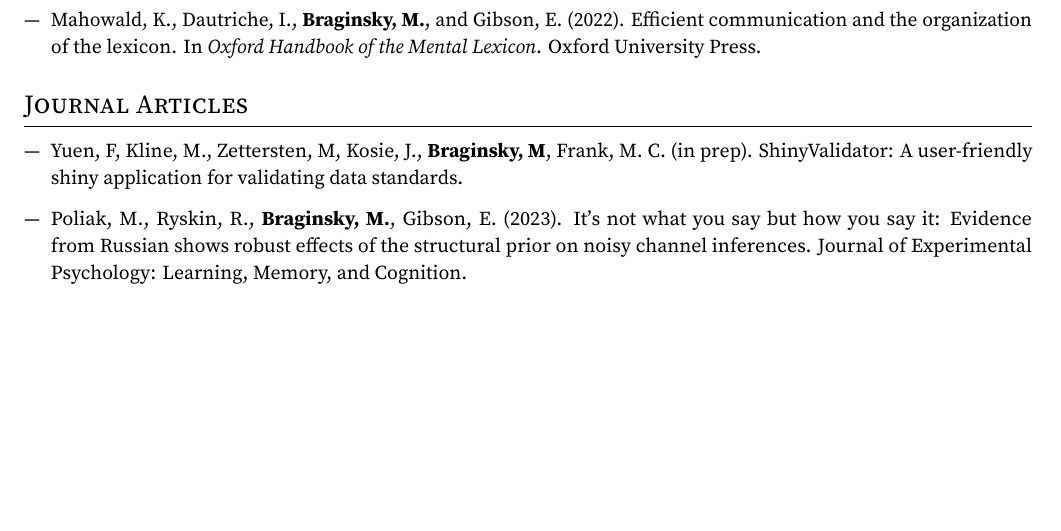
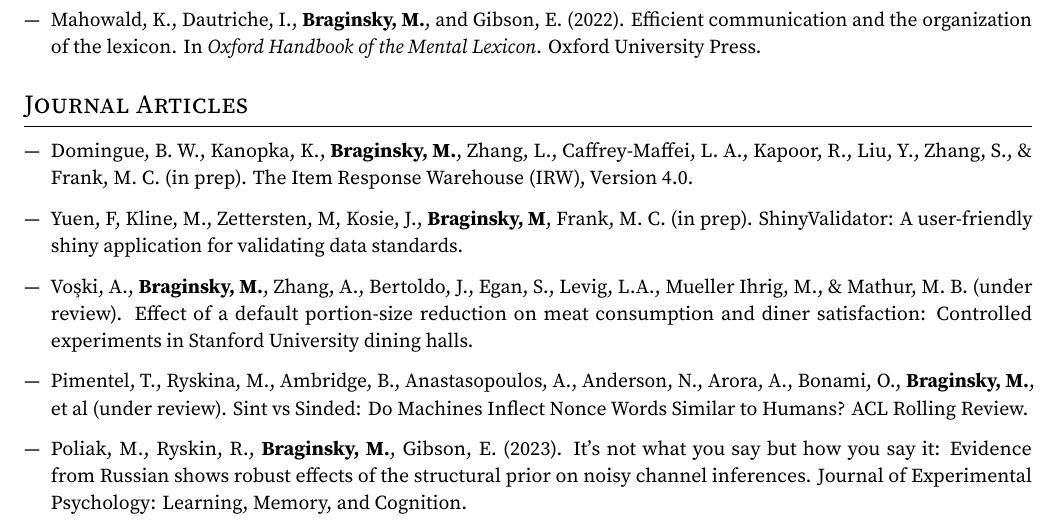
Before and after one commit to mikabr/mikabr.github.io, an R Markdown document (files/mikabr-cv/mikabr-cv.Rmd): part of page 2 of 5 before the commit and part of page 2 of 6 after it, cut so that both start at the same text, the shorter picture padded with empty space. The pictures show the output file files/mikabr-cv/mikabr-cv.pdf that the author committed with the source.

Commit message:
cv updates

```diff
--- a/files/mikabr-cv/mikabr-cv.Rmd
+++ b/files/mikabr-cv/mikabr-cv.Rmd
@@ -90,11 +90,15 @@ urlcolor: #268bd2
 
 # Journal Articles
 
+- Domingue, B. W., Kanopka, K., **Braginsky, M.**, Zhang, L., Caffrey-Maffei, L. A., Kapoor, R., Liu, Y., Zhang, S., & Frank, M. C. (in prep). The Item Response Warehouse (IRW), Version 4.0.
+
 - Yuen, F, Kline, M., Zettersten, M, Kosie, J., **Braginsky, M**, Frank, M. C. (in prep). ShinyValidator: A user-friendly shiny application for validating data standards.
 
+- Voşki, A., **Braginsky, M.**, Zhang, A., Bertoldo, J., Egan, S., Levig, L.A., Mueller Ihrig, M., & Mathur, M. B. (under review). Effect of a default portion-size reduction on meat consumption and diner satisfaction: Controlled experiments in Stanford University dining halls.
+
+- Pimentel, T., Ryskina, M., Ambridge,	B., Anastasopoulos, A., Anderson, N., Arora, A., Bonami, O., **Braginsky, M.**, et al (under review). Sint vs Sinded: Do Machines Inflect Nonce Words Similar to Humans? ACL Rolling Review.
+
 - Poliak, M., Ryskin, R., **Braginsky, M.**, Gibson, E. (2023). It's not what you say but how you say it: Evidence from Russian shows robust effects of the structural prior on noisy channel inferences. Journal of Experimental Psychology: Learning, Memory, and Cognition.
-
-<!-- - Ambridge,	B.,	Leonard, B., Anastasopoulos, A., Anderson, A., Arora, A., Bonami, O., **Braginsky, M.**, et al (under revision). A pipeline for generating plausible wug words in many languages. Transactions of the Association for Computational Linguistics. -->
 
 - Zettersten, M., Yurovsky, D., Xu, T., Uner, S., Tsui, A., ... **Braginsky, M.**, ... Frank, M. C. (2023). Peekbank: An open, large-scale repository for developmental eye-tracking data of children’s word recognition. Behavior Research Methods.
 
```
Also changed, not shown: files/mikabr-cv/mikabr-cv.pdf, files/mikabr-cv/mikabr-cv.tex.
